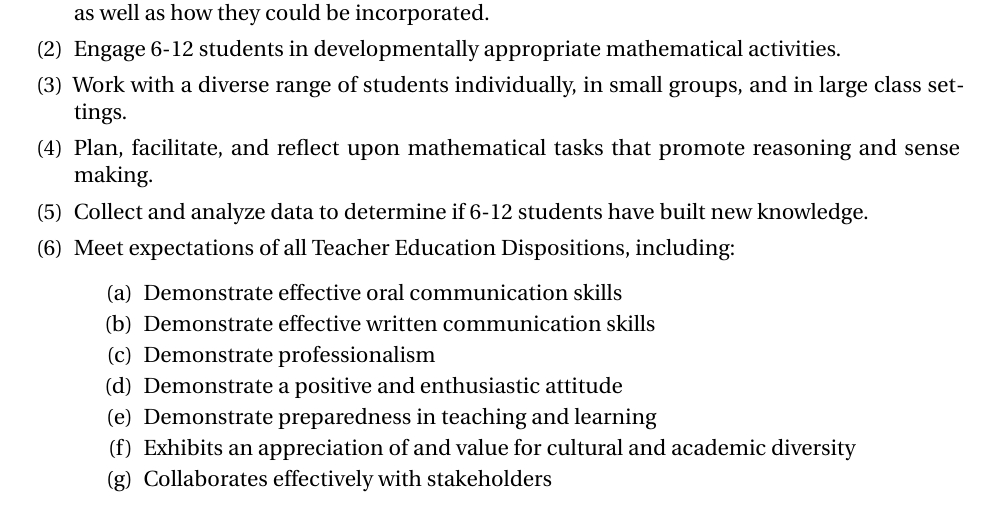
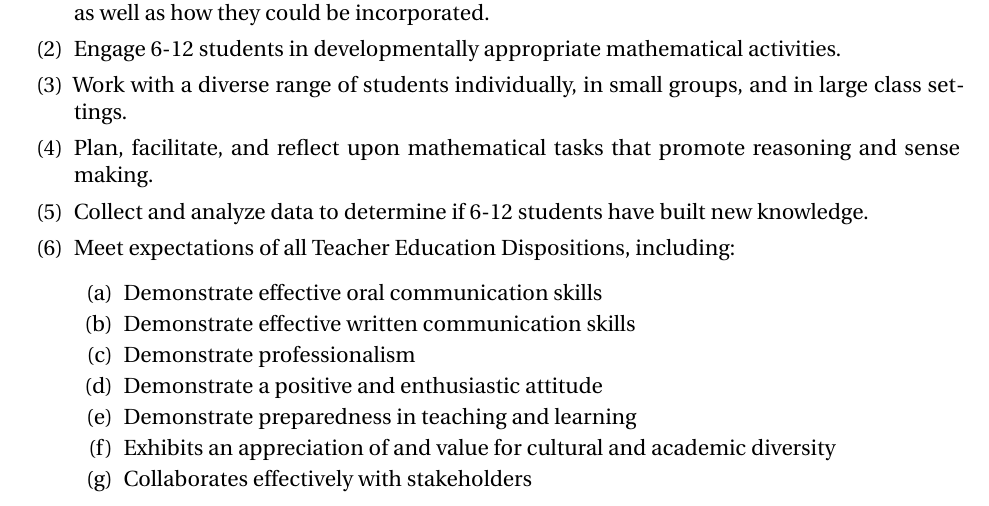
Before and after one commit to barton-willis/LO, a LaTeX document (Learning-outcomes-mathematics.tex): part of page 10 of 16, cut so that both start at the same text. Compiled offline with pdfLaTeX.

Commit message:
adjust secondary list indent

```diff
--- a/Learning-outcomes-mathematics.tex
+++ b/Learning-outcomes-mathematics.tex
@@ -17,7 +17,7 @@
 {\end{enumerate}}
 
 \newenvironment{betalist}{
-\begin{enumerate}[label=(\alph*),widest=zzz,leftmargin=35pt,itemsep=0pt]}
+\begin{enumerate}[label=(\alph*),widest=zzz,leftmargin=25pt,itemsep=0pt]}
 {\end{enumerate}}
 
 %\newenvironment{betalist}{
```
Also changed, not shown: 1 other file.
